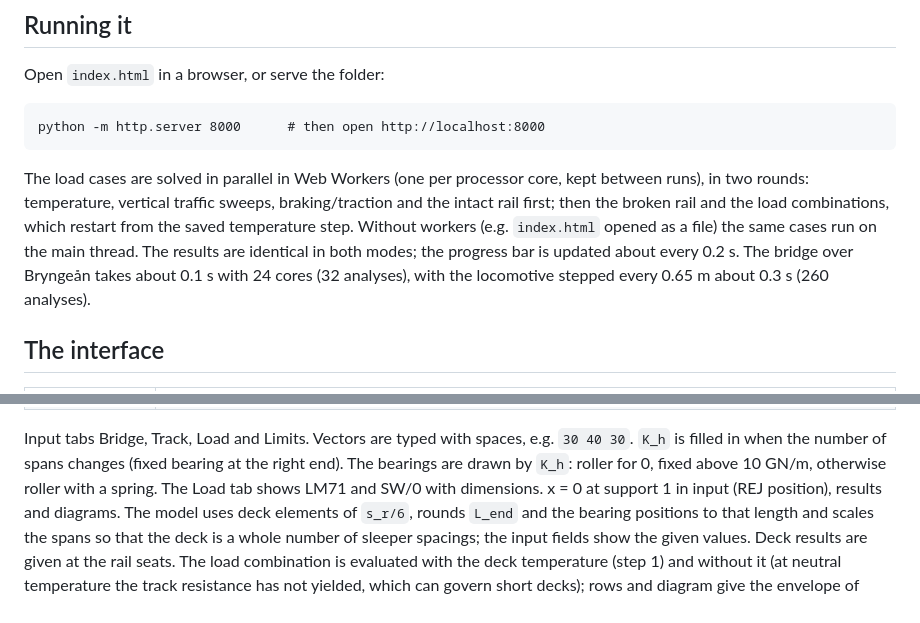
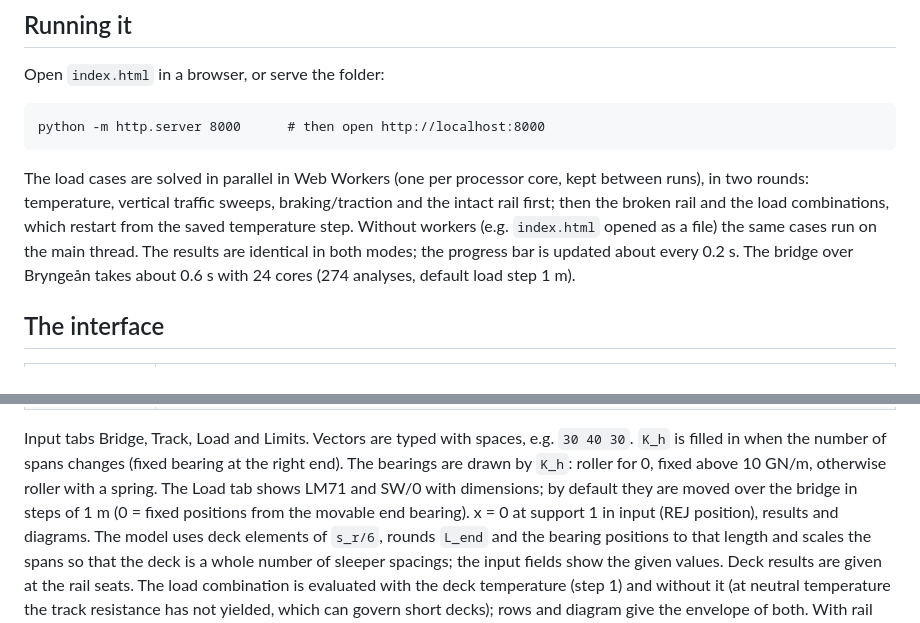
Before and after one commit to addeKTH/TBI, a Markdown page: README.md, 2 parts joined by grey strips. Drawn GitHub-style.

Commit message:
Default load step 1 m; two values required for dT_N, u0, F_u, dT_R and stress limits; red status text on errors (README.md)
Co-Authored-By: Claude Opus 5.5 <noreply@anthropic.com>

```diff
--- a/README.md
+++ b/README.md
@@ -20,8 +20,8 @@ between runs), in two rounds: temperature, vertical traffic sweeps, braking/trac
 the intact rail first; then the broken rail and the load combinations, which restart from
 the saved temperature step. Without workers (e.g. `index.html` opened as a file) the same
 cases run on the main thread. The results are identical in both modes; the progress bar
-is updated about every 0.2 s. The bridge over Bryngeån takes about 0.1 s with 24 cores
-(32 analyses), with the locomotive stepped every 0.65 m about 0.3 s (260 analyses).
+is updated about every 0.2 s. The bridge over Bryngeån takes about 0.6 s with 24 cores
+(274 analyses, default load step 1 m).
 
 ## The interface
 
@@ -39,7 +39,8 @@ is updated about every 0.2 s. The bridge over Bryngeån takes about 0.1 s with 2
 Input tabs Bridge, Track, Load and Limits. Vectors are typed with spaces, e.g. `30 40 30`.
 `K_h` is filled in when the number of spans changes (fixed bearing at the right end).
 The bearings are drawn by `K_h`: roller for 0, fixed above 10 GN/m, otherwise roller with
-a spring. The Load tab shows LM71 and SW/0 with dimensions. x = 0 at support 1 in input
+a spring. The Load tab shows LM71 and SW/0 with dimensions; by default they are moved over the
+bridge in steps of 1 m (0 = fixed positions from the movable end bearing). x = 0 at support 1 in input
 (REJ position), results and diagrams. The model uses deck elements of `s_r/6`, rounds
 `L_end` and the bearing positions to that length and scales the spans so that the deck is
 a whole number of sleeper spacings; the input fields show the given values. Deck results
```
